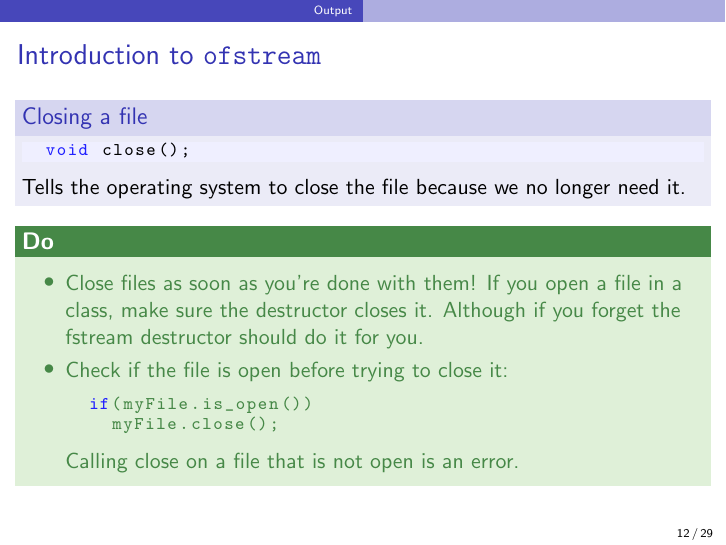
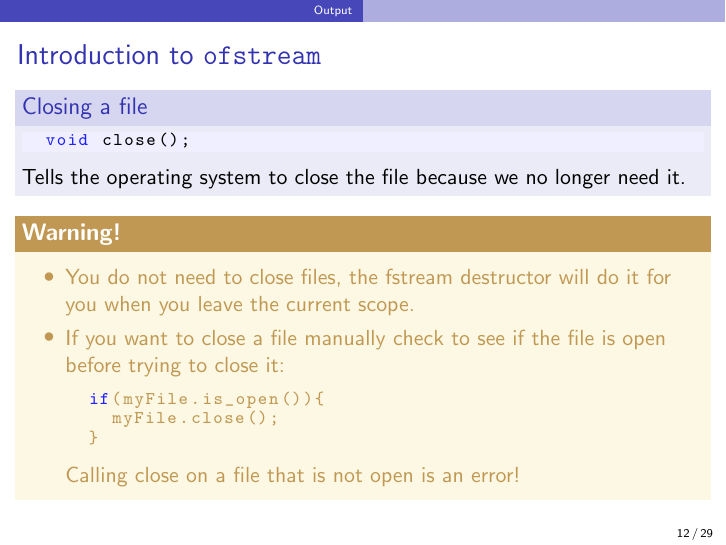
Before and after one commit to ucapsam/Cpp-UCL-Graudate-Programming-Course, LaTeX slides (4_io.tex): page 12 of 29. Compiled offline with pdfLaTeX.

Commit message:
More on not closing files, it really is not needed in C++

```diff
--- a/4_io.tex
+++ b/4_io.tex
@@ -83,18 +83,19 @@
   Tells the operating system to close the file because we no longer need it.
   \end{block}
   \pause
-  \begin{doblocke}
+  \begin{warnblocke}
     \begin{itemize}
-      \item{Close files as soon as you're done with them!  If you open a file in a class, make sure the destructor closes it. Although if you forget the fstream destructor should do it for you.}
+      \item{You do not need to close files, the fstream destructor will do it for you when you leave the current scope.}
       \pause
-      \item{Check if the file is open before trying to close it:
+      \item{If you want to close a file manually check to see if the file is open before trying to close it:
       \begin{lstlisting}
-  if(myFile.is_open())
+  if(myFile.is_open()){
     myFile.close();
+  }
       \end{lstlisting}
-      Calling close on a file that is not open is an error.}
+      Calling close on a file that is not open is an error!}
     \end{itemize}
-  \end{doblocke}
+  \end{warnblocke}
 
 \end{frame}
 
```
